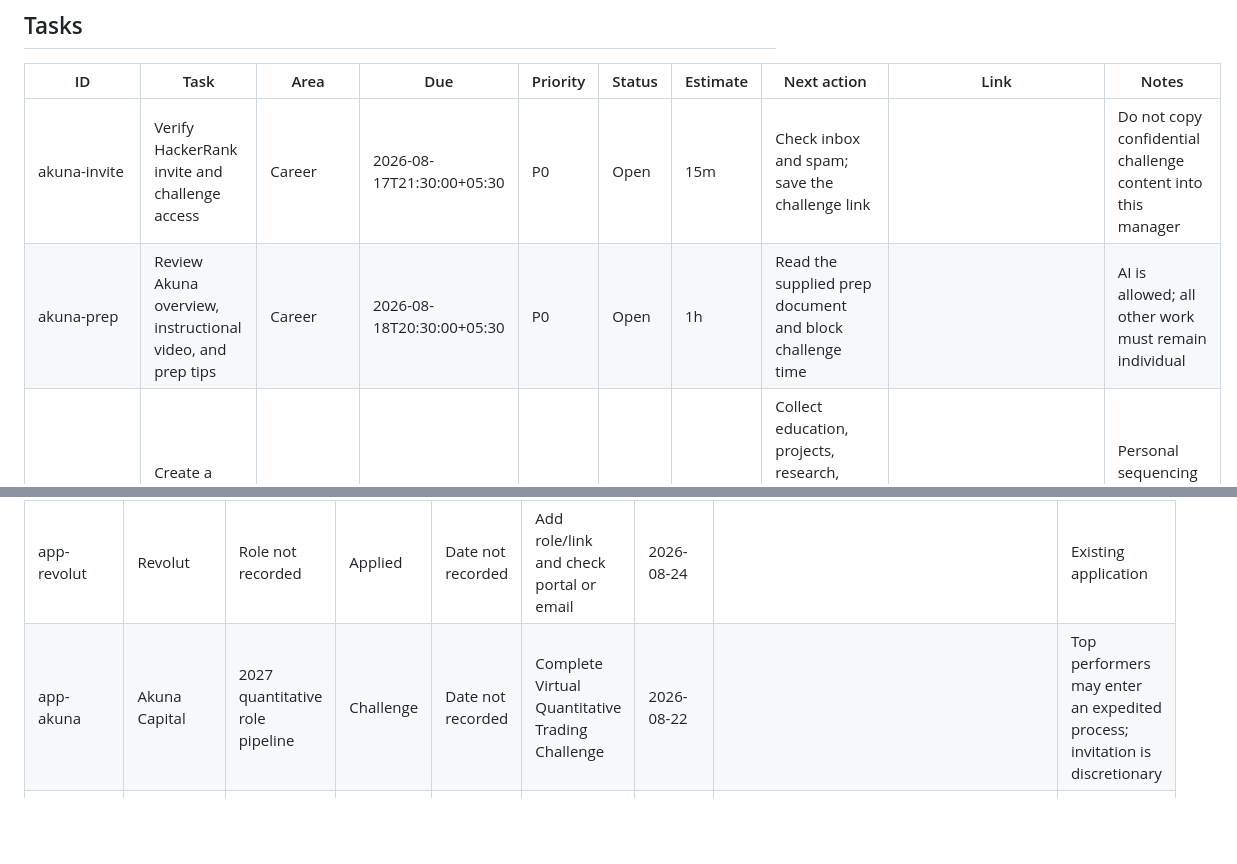
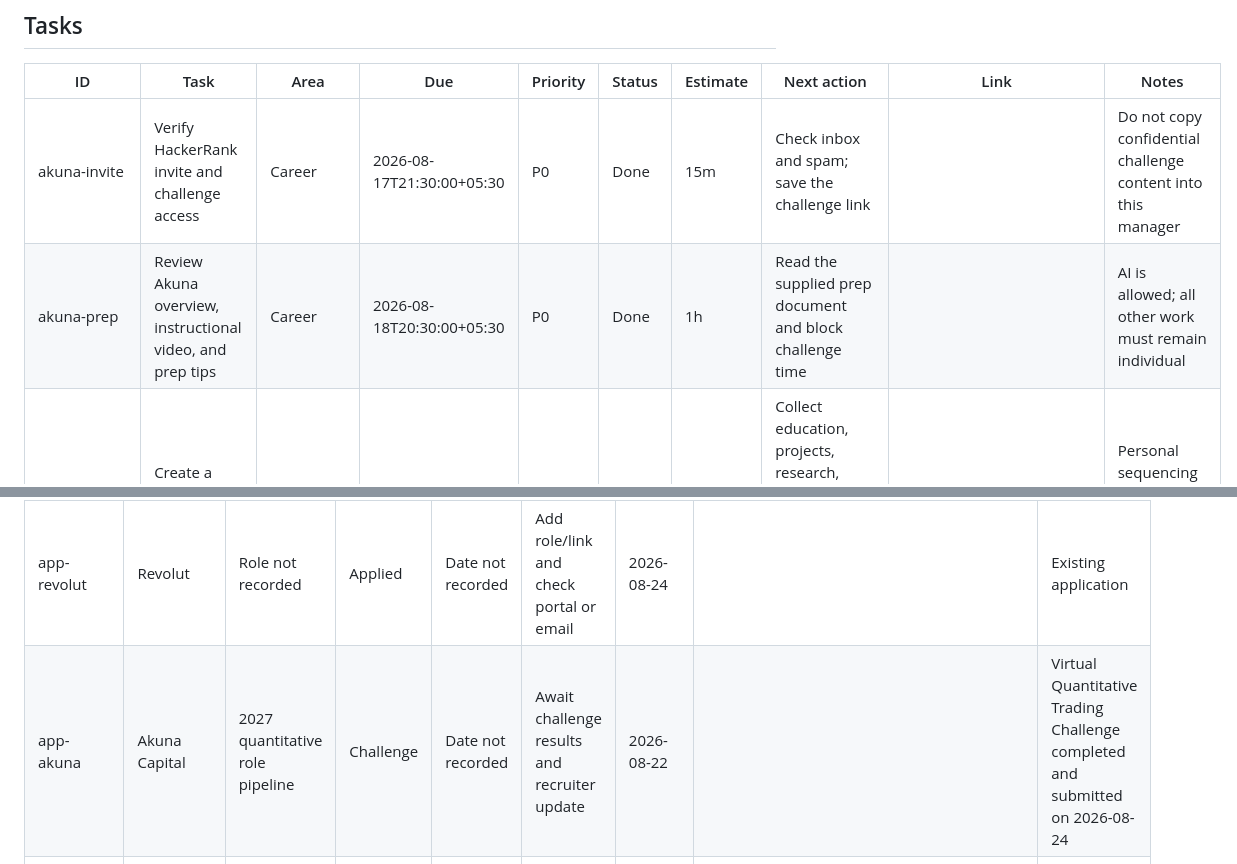
Before and after one commit to infinity2147/week-manager, a Markdown page: MANAGER.md, 2 parts joined by grey strips. GitHub-like rendering; blank space fills up the shorter version.

Commit message:
Update manager from Telegram (completeTask, completeTask, updateApplication)

```diff
--- a/MANAGER.md
+++ b/MANAGER.md
@@ -13,8 +13,8 @@ This file is the durable source of truth. Tell Codex or the Telegram manager wha
 
 | ID | Task | Area | Due | Priority | Status | Estimate | Next action | Link | Notes |
 | --- | --- | --- | --- | --- | --- | --- | --- | --- | --- |
-| akuna-invite | Verify HackerRank invite and challenge access | Career | 2026-08-17T21:30:00+05:30 | P0 | Open | 15m | Check inbox and spam; save the challenge link |  | Do not copy confidential challenge content into this manager |
-| akuna-prep | Review Akuna overview, instructional video, and prep tips | Career | 2026-08-18T20:30:00+05:30 | P0 | Open | 1h | Read the supplied prep document and block challenge time |  | AI is allowed; all other work must remain individual |
+| akuna-invite | Verify HackerRank invite and challenge access | Career | 2026-08-17T21:30:00+05:30 | P0 | Done | 15m | Check inbox and spam; save the challenge link |  | Do not copy confidential challenge content into this manager |
+| akuna-prep | Review Akuna overview, instructional video, and prep tips | Career | 2026-08-18T20:30:00+05:30 | P0 | Done | 1h | Read the supplied prep document and block challenge time |  | AI is allowed; all other work must remain individual |
 | resume-master | Create a reusable master resume | Career | 2026-08-19T16:00:00+05:30 | P0 | Open | 1h 30m | Collect education, projects, research, achievements, and quantified impact into one source document |  | Personal sequencing deadline; feeds the ML research resume |
 | resume-external | Finish the ML research resume for external applications | Career | 2026-08-19T18:00:00+05:30 | P0 | Open | 2h | Make one strong base resume, then tailor only the top third |  | Unblocks the weekly application target |
 | goa-apply | Apply to Hacker House Goa 2026 | Hackathon | 2026-08-20T21:30:00+05:30 | P1 | Open | 45m | Submit the Devfolio application and capture any shortlisting task | https://hacker-house-goa-2026.devfolio.co/overview?ref=f66c3dc86d | Personal deadline; official exact close time is not published on the page |
@@ -51,7 +51,7 @@ This file is the durable source of truth. Tell Codex or the Telegram manager wha
 | app-databricks | Databricks | Role not recorded | Applied | Date not recorded | Add role/link and check portal or email | 2026-08-24 |  | Existing application |
 | app-salesforce | Salesforce | Role not recorded | Applied | Date not recorded | Add role/link and check portal or email | 2026-08-24 |  | Existing application |
 | app-revolut | Revolut | Role not recorded | Applied | Date not recorded | Add role/link and check portal or email | 2026-08-24 |  | Existing application |
-| app-akuna | Akuna Capital | 2027 quantitative role pipeline | Challenge | Date not recorded | Complete Virtual Quantitative Trading Challenge | 2026-08-22 |  | Top performers may enter an expedited process; invitation is discretionary |
+| app-akuna | Akuna Capital | 2027 quantitative role pipeline | Challenge | Date not recorded | Await challenge results and recruiter update | 2026-08-22 |  | Virtual Quantitative Trading Challenge completed and submitted on 2026-08-24 |
 | arc180 | Arc180 | Fellows Program Summer 2027 | Interview | 2026-08-24 | Prepare for interview on 28 Aug 8:00 AM IST | 2026-08-28 | https://us06web.zoom.us/j/87384921967?pwd=2PwU3RGHr4w0i52jia6bzV89QmAq6U.1 | Arc180 Fellows Program Summer 2027 |
 
 ## Rejections
```
